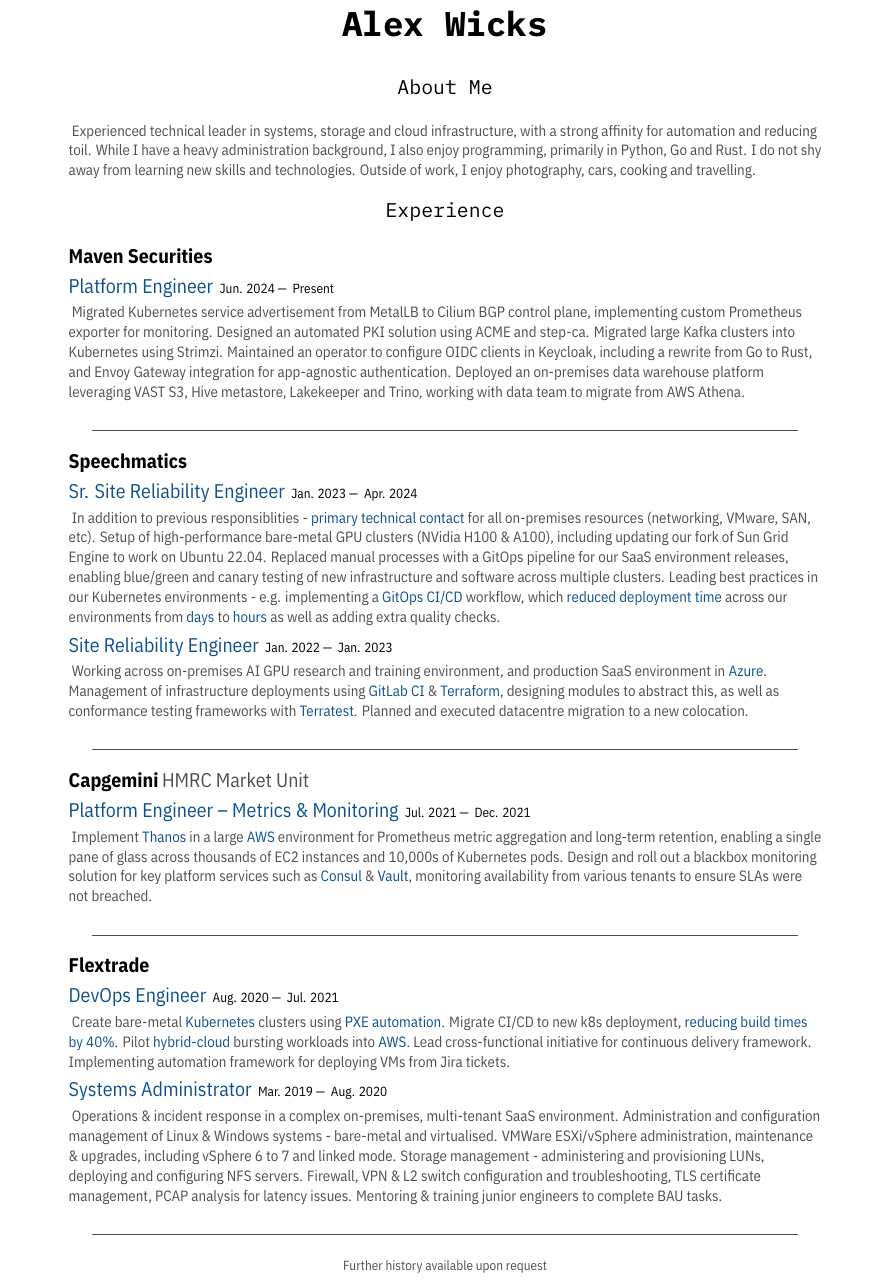
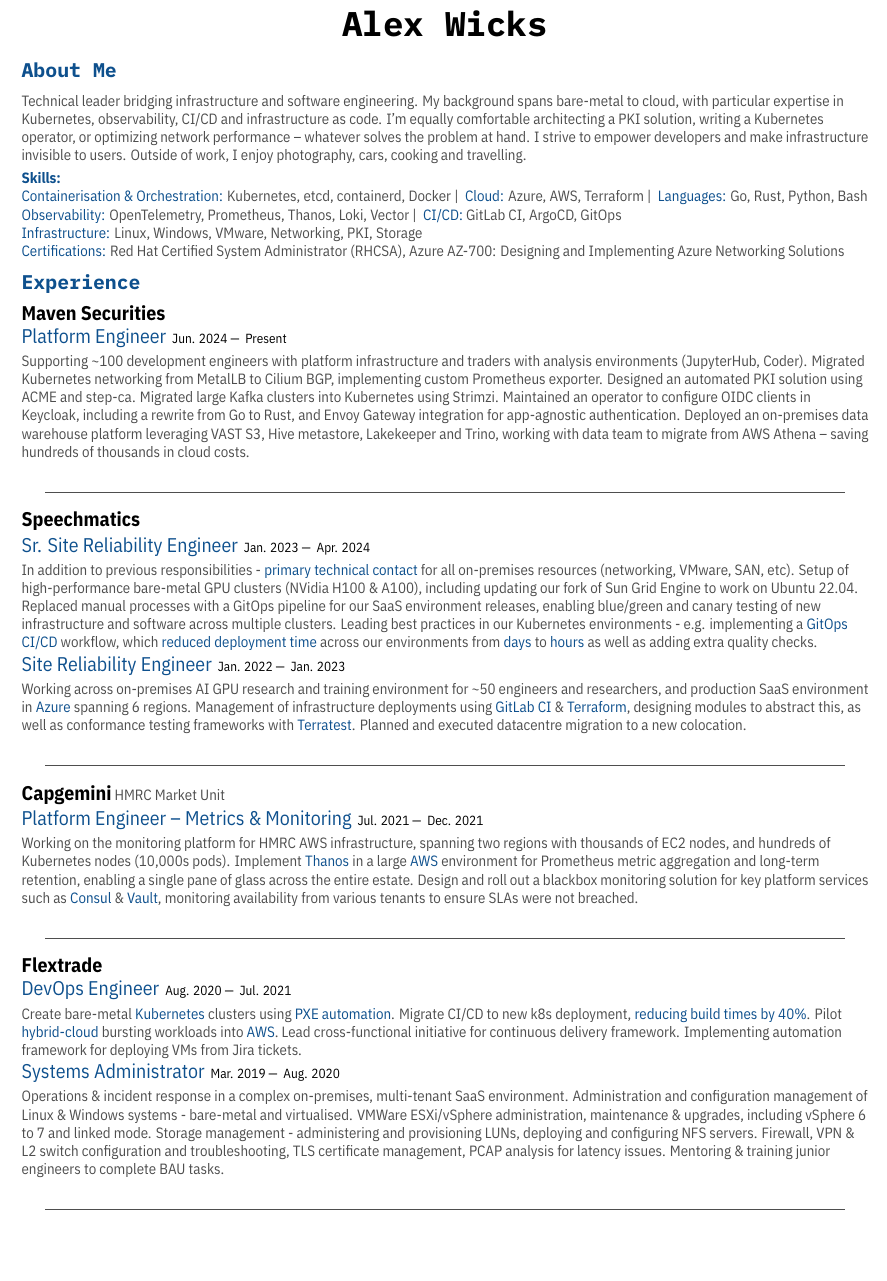
Before and after one commit to aw1cks/curriculum-vitae, a LaTeX CV (cv.tex, which reads cv.cls): part of the page, cut so that both start at the same text, the shorter picture padded with empty space. Compiled offline with XeLaTeX.

Commit message:
Formatting and structure improvements

```diff
--- a/cv.cls
+++ b/cv.cls
@@ -95,7 +94,7 @@
 
 \newcommand{\cvJob}[3]{
   \par
-  \medskip
+  \smallskip
   \raggedright
   \textcolor{accent}{\large{#1}}
   \textcolor{black}{\footnotesize{#2}}
@@ -105,8 +104,8 @@
 }
 
 \newcommand{\cvCompany}[3][]{
-  \smallskip
-  \raggedright\textcolor{black}{\textbf{\large{#2}}} \textcolor{fg}{\large{#1}}
+  \par
+  \raggedright\textcolor{black}{\textbf{\large{#2}}} \textcolor{fg}{#1}
   #3
   \begin{center}
     \textcolor{fg}{\noindent\rule{\dimexpr\textwidth-1cm\relax}{0.125pt}}
--- a/cv.tex
+++ b/cv.tex
@@ -12,27 +12,49 @@
   \cvSection{About Me}
 
   \cvParagraph{
-    Experienced technical leader in systems, storage and cloud infrastructure,
-    with a strong affinity for automation and reducing toil. While I have a heavy administration background,
-    I also enjoy programming, primarily in Python, Go and Rust. I do not shy away from learning new skills and technologies.
+    Technical leader bridging infrastructure and software engineering. My background spans bare-metal to cloud, with particular expertise in
+    Kubernetes, observability, CI/CD and infrastructure as code.
+    I'm equally comfortable architecting a PKI solution, writing a Kubernetes operator, or optimizing network performance -- whatever solves the problem at hand.
+    I strive to empower developers and make infrastructure invisible to users.
     Outside of work, I enjoy photography, cars, cooking and travelling.
   }
 
+  \smallskip
+
+  \cvParagraph{
+    \textbf{\textcolor{accent}{Skills:}}\newline
+    \accentText{Containerisation \& Orchestration:} Kubernetes, etcd, containerd, Docker
+    \textbar\:
+    \accentText{Cloud:} Azure, AWS, Terraform
+    \textbar\:
+    \accentText{Languages:} Go, Rust, Python, Bash
+    \newline
+    \accentText{Observability:} OpenTelemetry, Prometheus, Thanos, Loki, Vector
+    \textbar\:
+    \accentText{CI/CD:} GitLab CI, ArgoCD, GitOps
+    \newline
+    \accentText{Infrastructure:} Linux, Windows, VMware, Networking, PKI, Storage
+    \newline
+    \accentText{Certifications:} Red Hat Certified System Administrator (RHCSA), Azure AZ-700: Designing and Implementing Azure Networking Solutions
+  }
+
+  \medskip
   \cvSection{Experience}
 
   \cvCompany{Maven Securities}{
     \cvJob{Platform Engineer}{\cvDateRange{Jun. 2024}{Present}}{
-      Migrated Kubernetes service advertisement from MetalLB to Cilium BGP control plane, implementing custom Prometheus exporter for monitoring.
+      Supporting \textasciitilde100 development engineers with platform infrastructure and traders with analysis environments (JupyterHub, Coder).
+      Migrated Kubernetes networking from MetalLB to Cilium BGP, implementing custom Prometheus exporter.
       Designed an automated PKI solution using ACME and step-ca.
       Migrated large Kafka clusters into Kubernetes using Strimzi.
       Maintained an operator to configure OIDC clients in Keycloak, including a rewrite from Go to Rust, and Envoy Gateway integration for app-agnostic authentication.
-      Deployed an on-premises data warehouse platform leveraging VAST S3, Hive metastore, Lakekeeper and Trino, working with data team to migrate from AWS Athena.
+      Deployed an on-premises data warehouse platform leveraging VAST S3, Hive metastore, Lakekeeper and Trino, working with data team to migrate from AWS Athena -- saving hundreds of thousands in cloud costs.
     }
   }
 
   \cvCompany{Speechmatics}{
     \cvJob{Sr. Site Reliability Engineer}{\cvDateRange{Jan. 2023}{Apr. 2024}}{
-      In addition to previous responsiblities -
+      In addition to previous responsibilities -
       \accentText{primary technical contact} for all on-premises resources (networking, VMware, SAN, etc).
       Setup of high-performance bare-metal GPU clusters (NVidia H100 \& A100), including updating our fork of Sun Grid Engine to work on Ubuntu 22.04.
       Replaced manual processes with a GitOps pipeline for our SaaS environment releases, enabling blue/green and canary testing of new infrastructure and software across multiple clusters.
@@ -40,7 +62,7 @@
       from \accentText{days} to \accentText{hours} as well as adding extra quality checks.
     }
     \cvJob{Site Reliability Engineer}{\cvDateRange{Jan. 2022}{Jan. 2023}}{
-      Working across on-premises AI GPU research and training environment, and production SaaS environment in \accentText{Azure}.
+      Working across on-premises AI GPU research and training environment for \textasciitilde50 engineers and researchers, and production SaaS environment in \accentText{Azure} spanning 6 regions.
       Management of infrastructure deployments using \accentText{GitLab CI} \& \accentText{Terraform}, designing modules to abstract this,
       as well as conformance testing frameworks with \accentText{Terratest}.
       Planned and executed datacentre migration to a new colocation.
@@ -49,8 +71,9 @@
 
   \cvCompany[HMRC Market Unit]{Capgemini}{
     \cvJob{Platform Engineer -- Metrics \& Monitoring}{\cvDateRange{Jul. 2021}{Dec. 2021}}{
+      Working on the monitoring platform for HMRC AWS infrastructure, spanning two regions with thousands of EC2 nodes, and hundreds of Kubernetes nodes (10,000s pods).
       Implement \accentText{Thanos} in a large \accentText{AWS} environment for Prometheus metric aggregation and long-term retention,
-      enabling a single pane of glass across thousands of EC2 instances and 10,000s of Kubernetes pods.
+      enabling a single pane of glass across the entire estate.
       Design and roll out a blackbox monitoring solution for key platform services such as \accentText{Consul} \& \accentText{Vault},
       monitoring availability from various tenants to ensure SLAs were not breached.
     }
@@ -73,8 +96,5 @@
       Mentoring \& training junior engineers to complete BAU tasks.
     }
   }
-  \begin{center}
-    \textcolor{fg}{\footnotesize{Further history available upon request}}
-  \end{center}
 
 \end{document}
```
Also changed, not shown: cv.cls (27 more changed lines).
